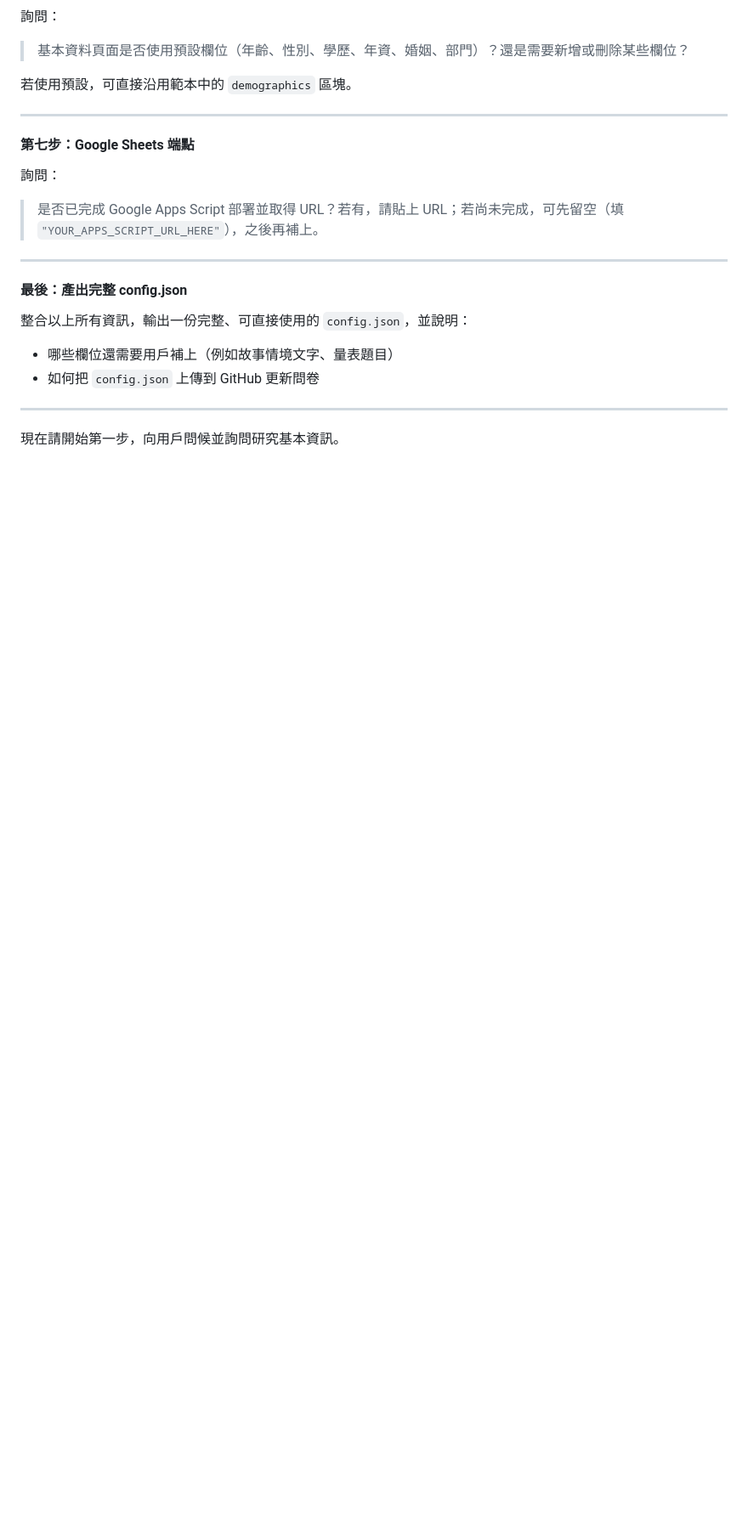
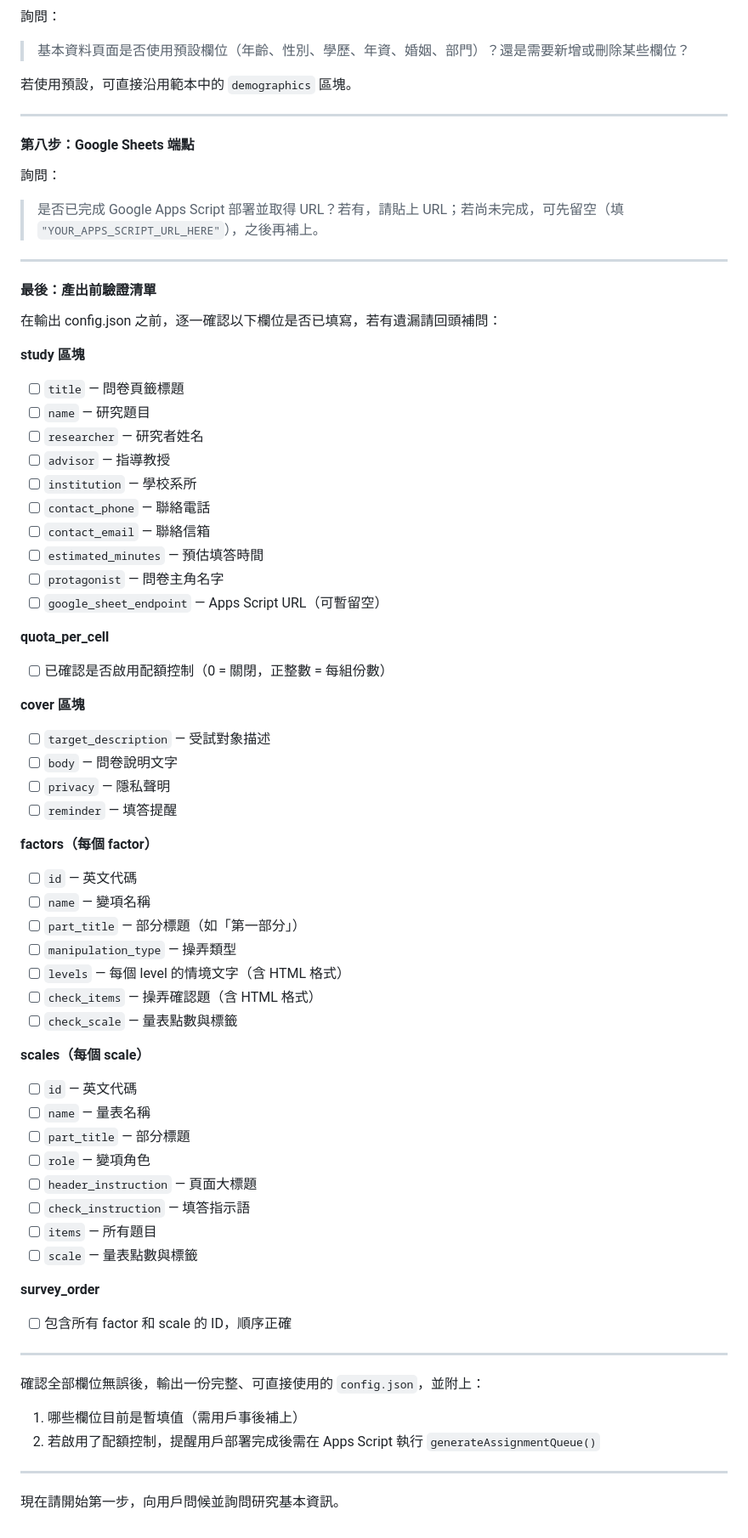
Before and after one commit to allenlover/survey-template, a Markdown page: ai_guide.md, the part around one of its changes. Shown at 85% size. Drawn GitHub-style; blank space fills up the shorter version.

Commit message:
docs: 補強 ai_guide，加入 HTML 格式、cover 區塊、quota_per_cell、part_title、驗證清單

```diff
--- a/ai_guide.md
+++ b/ai_guide.md
@@ -110,16 +162,65 @@
 
 ---
 
-#### 第七步：Google Sheets 端點
+#### 第八步：Google Sheets 端點
+
 詢問：
 > 是否已完成 Google Apps Script 部署並取得 URL？若有，請貼上 URL；若尚未完成，可先留空（填 `"YOUR_APPS_SCRIPT_URL_HERE"`），之後再補上。
 
 ---
 
-#### 最後：產出完整 config.json
-整合以上所有資訊，輸出一份完整、可直接使用的 `config.json`，並說明：
-- 哪些欄位還需要用戶補上（例如故事情境文字、量表題目）
-- 如何把 `config.json` 上傳到 GitHub 更新問卷
+#### 最後：產出前驗證清單
+
+在輸出 config.json 之前，逐一確認以下欄位是否已填寫，若有遺漏請回頭補問：
+
+**study 區塊**
+- [ ] `title` — 問卷頁籤標題
+- [ ] `name` — 研究題目
+- [ ] `researcher` — 研究者姓名
+- [ ] `advisor` — 指導教授
+- [ ] `institution` — 學校系所
+- [ ] `contact_phone` — 聯絡電話
+- [ ] `contact_email` — 聯絡信箱
+- [ ] `estimated_minutes` — 預估填答時間
+- [ ] `protagonist` — 問卷主角名字
+- [ ] `google_sheet_endpoint` — Apps Script URL（可暫留空）
+
+**quota_per_cell**
+- [ ] 已確認是否啟用配額控制（0 = 關閉，正整數 = 每組份數）
+
+**cover 區塊**
+- [ ] `target_description` — 受試對象描述
+- [ ] `body` — 問卷說明文字
+- [ ] `privacy` — 隱私聲明
+- [ ] `reminder` — 填答提醒
+
+**factors（每個 factor）**
+- [ ] `id` — 英文代碼
+- [ ] `name` — 變項名稱
+- [ ] `part_title` — 部分標題（如「第一部分」）
+- [ ] `manipulation_type` — 操弄類型
+- [ ] `levels` — 每個 level 的情境文字（含 HTML 格式）
+- [ ] `check_items` — 操弄確認題（含 HTML 格式）
+- [ ] `check_scale` — 量表點數與標籤
+
+**scales（每個 scale）**
+- [ ] `id` — 英文代碼
+- [ ] `name` — 量表名稱
+- [ ] `part_title` — 部分標題
+- [ ] `role` — 變項角色
+- [ ] `header_instruction` — 頁面大標題
+- [ ] `check_instruction` — 填答指示語
+- [ ] `items` — 所有題目
+- [ ] `scale` — 量表點數與標籤
+
+**survey_order**
+- [ ] 包含所有 factor 和 scale 的 ID，順序正確
+
+---
+
+確認全部欄位無誤後，輸出一份完整、可直接使用的 `config.json`，並附上：
+1. 哪些欄位目前是暫填值（需用戶事後補上）
+2. 若啟用了配額控制，提醒用戶部署完成後需在 Apps Script 執行 `generateAssignmentQueue()`
 
 ---
 
```
Also changed, not shown: other parts of ai_guide.md (+72 -20 lines).
